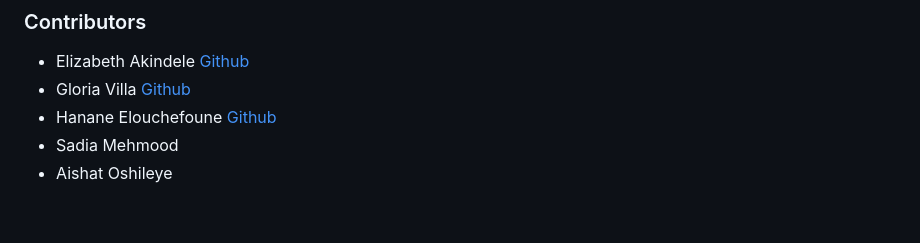
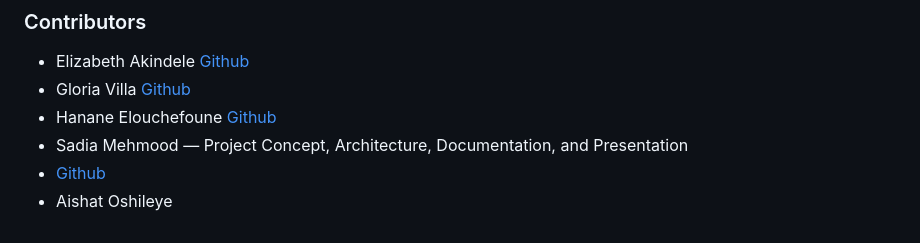
Before and after one commit to Elouchefoune-Hanane/trustlens-ai, a Markdown page: README.md, the part around the change. GitHub-like rendering.

Commit message:
Enhance contributor section in README
Updated contributor information for Sadia Mehmood.

```diff
--- a/README.md
+++ b/README.md
@@ -227,5 +227,6 @@ uvicorn main:app --reload --port 8001
 - Elizabeth Akindele [Github](https://github.com/elizase405/TrustlensAI-Frontend)
 - Gloria Villa  [Github](https://github.com/ggrossvi/msft-ai-hackathon-2026-analyzer)
 - Hanane Elouchefoune [Github](https://github.com/Elouchefoune-Hanane/trustlens-ai)
-- Sadia Mehmood
+- Sadia Mehmood — Project Concept, Architecture, Documentation, and Presentation
+- [Github](https://github.com/Saadiaminhaal?tab=repositories)
 - Aishat Oshileye
```
